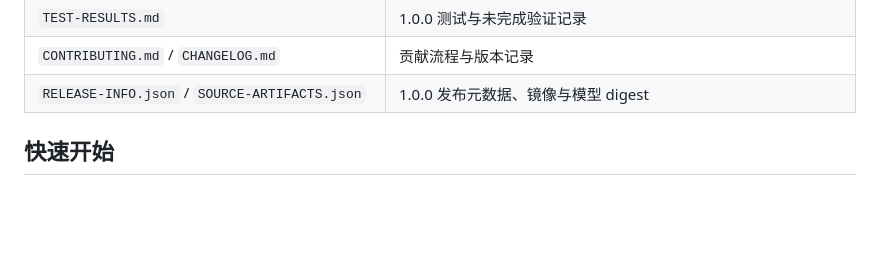
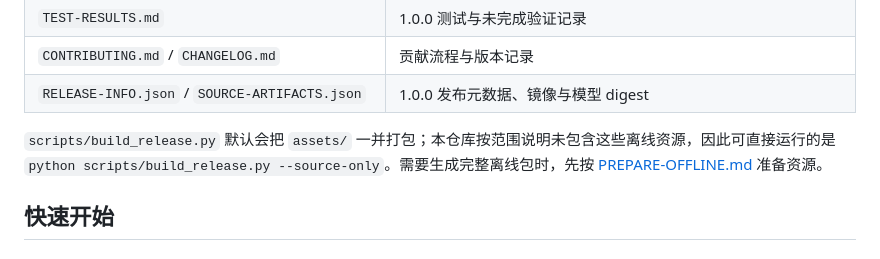
Before and after one commit to Xiudouer/Offline-Knowledge-Engine-POC, a Markdown page: README.md, the part around the change. Drawn GitHub-style; blank space fills up the shorter version.

Commit message:
Document source-only release build

```diff
--- a/README.md
+++ b/README.md
@@ -24,6 +24,8 @@
 | `TEST-RESULTS.md` | 1.0.0 测试与未完成验证记录 |
 | `CONTRIBUTING.md` / `CHANGELOG.md` | 贡献流程与版本记录 |
 | `RELEASE-INFO.json` / `SOURCE-ARTIFACTS.json` | 1.0.0 发布元数据、镜像与模型 digest |
+
+`scripts/build_release.py` 默认会把 `assets/` 一并打包；本仓库按范围说明未包含这些离线资源，因此可直接运行的是 `python scripts/build_release.py --source-only`。需要生成完整离线包时，先按 [PREPARE-OFFLINE.md](PREPARE-OFFLINE.md) 准备资源。
 
 ## 快速开始
 
```
